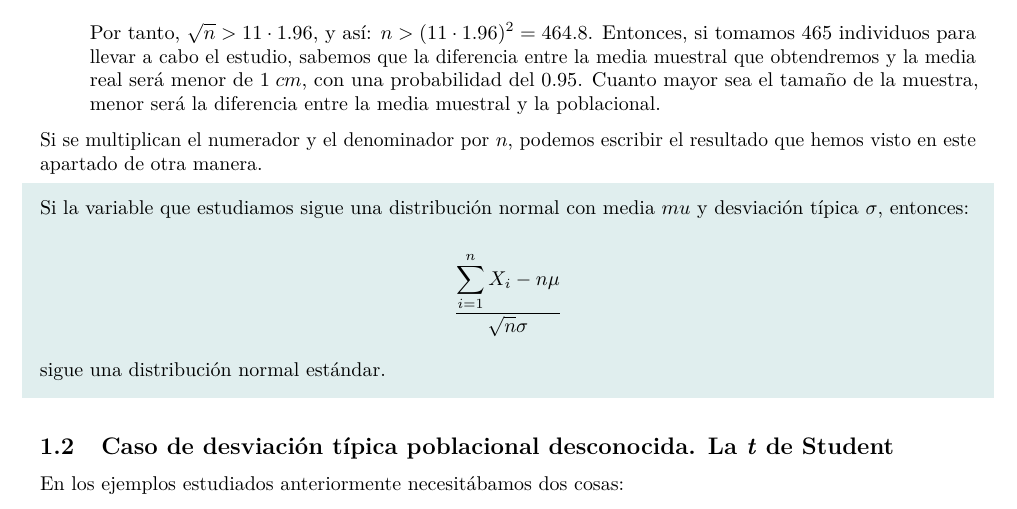
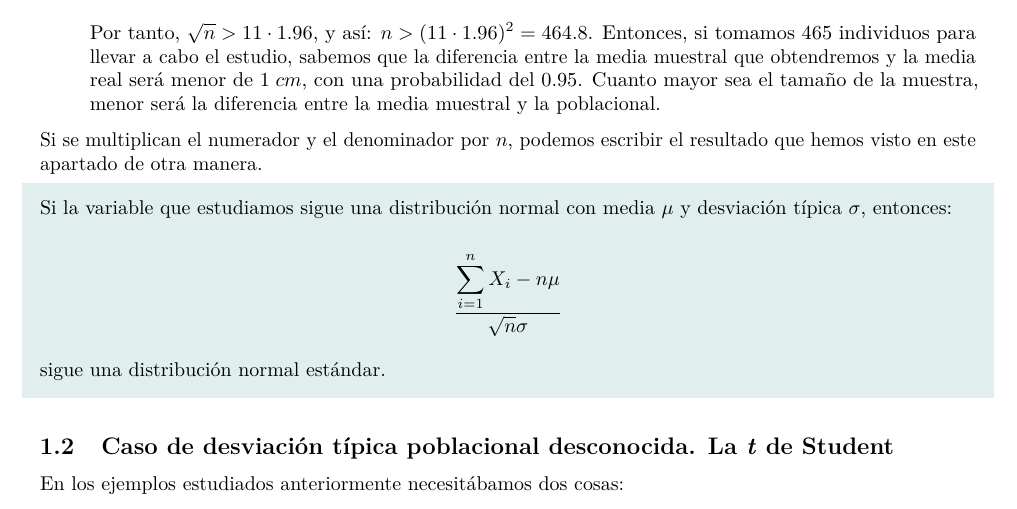
Before and after one commit to arislas/arislas.github.io, an R Markdown document (Rmd/Teorema_limite_central.Rmd): part of page 4 of 5, cut so that both start at the same text. The pictures show the output file Rmd/Teorema_limite_central.pdf that the author committed with the source.

Commit message:
202311141028

```diff
--- a/Rmd/Teorema_limite_central.Rmd
+++ b/Rmd/Teorema_limite_central.Rmd
@@ -124,7 +124,7 @@ c) Consideremos ahora el problema inverso. Supongamos que desconocemos la media
 Si se multiplican el numerador y el denominador por $n$, podemos escribir el resultado que hemos visto en este apartado de otra manera.
 
 \begin{shaded}
-  Si la variable que estudiamos sigue una distribución normal con media $mu$ y desviación típica $\sigma$, entonces:
+  Si la variable que estudiamos sigue una distribución normal con media $\mu$ y desviación típica $\sigma$, entonces:
 
   \[ \frac{\displaystyle \sum_{i = 1}^n X_i - n \mu}{\sqrt{n} \sigma} \]
 
```
Also changed, not shown: Rmd/Teorema_limite_central.pdf.
